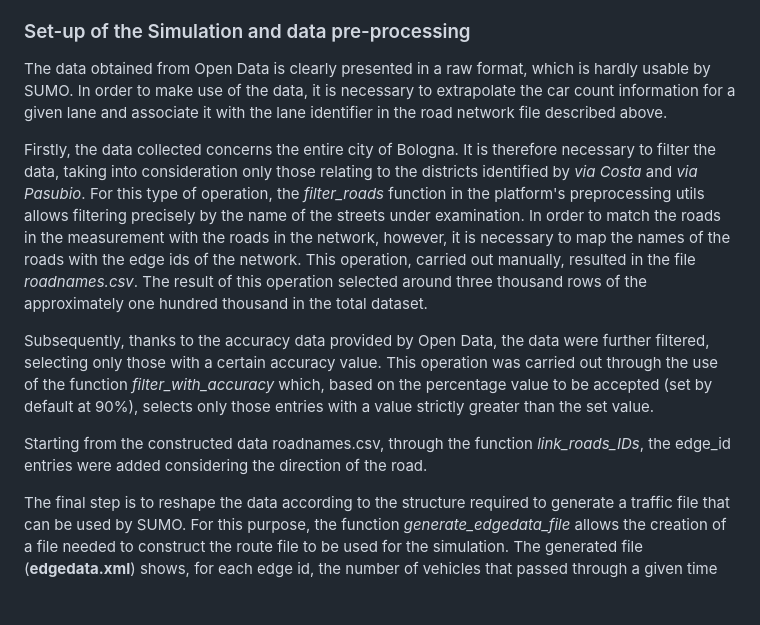
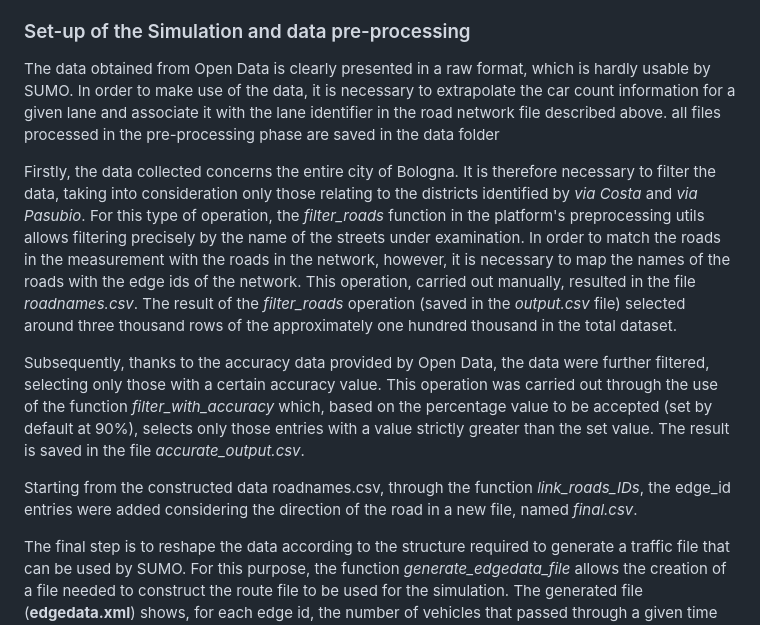
Before and after one commit to sommaalessandra/IntelliFlowTwin, a Markdown page: SUMO/joined/README.md, the part around the change. Rendered like a GitHub page; blank space fills up the shorter version.

```diff
--- a/SUMO/joined/README.md
+++ b/SUMO/joined/README.md
@@ -22,14 +22,14 @@ The traffic data were taken from the [Open Data database of the municipality of
 Finally, there is one last file, manually constructed by comparing the road names in the *traffic_flow_2024.csv* file with the *joined_buslanes.net.xml* road network. This file, called **roadnames.csv** closely links these two data, reporting the edge ids associated with each road in the network used.
 ### Set-up of the Simulation and data pre-processing
 
-The data obtained from Open Data is clearly presented in a raw format, which is hardly usable by SUMO. In order to make use of the data, it is necessary to extrapolate the car count information for a given lane and associate it with the lane identifier in the road network file described above.
+The data obtained from Open Data is clearly presented in a raw format, which is hardly usable by SUMO. In order to make use of the data, it is necessary to extrapolate the car count information for a given lane and associate it with the lane identifier in the road network file described above. all files processed in the pre-processing phase are saved in the data folder
 
 Firstly, the data collected concerns the entire city of Bologna. It is therefore necessary to filter the data, taking into consideration only those relating to the districts identified by *via Costa* and *via Pasubio*.
-For this type of operation, the *filter_roads* function in the platform's preprocessing utils allows filtering precisely by the name of the streets under examination. In order to match the roads in the measurement with the roads in the network, however, it is necessary to map the names of the roads with the edge ids of the network. This operation, carried out manually, resulted in the file *roadnames.csv*. The result of this operation selected around three thousand rows of the approximately one hundred thousand in the total dataset.
+For this type of operation, the *filter_roads* function in the platform's preprocessing utils allows filtering precisely by the name of the streets under examination. In order to match the roads in the measurement with the roads in the network, however, it is necessary to map the names of the roads with the edge ids of the network. This operation, carried out manually, resulted in the file *roadnames.csv*. The result of the *filter_roads* operation (saved in the *output.csv* file) selected around three thousand rows of the approximately one hundred thousand in the total dataset.
 
-Subsequently, thanks to the accuracy data provided by Open Data, the data were further filtered, selecting only those with a certain accuracy value. This operation was carried out through the use of the function *filter_with_accuracy* which, based on the percentage value to be accepted (set by default at 90%), selects only those entries with a value strictly greater than the set value.
+Subsequently, thanks to the accuracy data provided by Open Data, the data were further filtered, selecting only those with a certain accuracy value. This operation was carried out through the use of the function *filter_with_accuracy* which, based on the percentage value to be accepted (set by default at 90%), selects only those entries with a value strictly greater than the set value. The result is saved in the file *accurate_output.csv*.
 
-Starting from the constructed data roadnames.csv, through the function *link_roads_IDs*, the edge_id entries were added considering the direction of the road.
+Starting from the constructed data roadnames.csv, through the function *link_roads_IDs*, the edge_id entries were added considering the direction of the road in a new file, named *final.csv*.
 
 The final step is to reshape the data according to the structure required to generate a traffic file that can be used by SUMO. For this purpose, the function *generate_edgedata_file* allows the creation of a file needed to construct the route file to be used for the simulation. The generated file (**edgedata.xml**) shows, for each edge id, the number of vehicles that passed through a given time slot. This file will then be used for the simulation of one hour of traffic.
 
```
